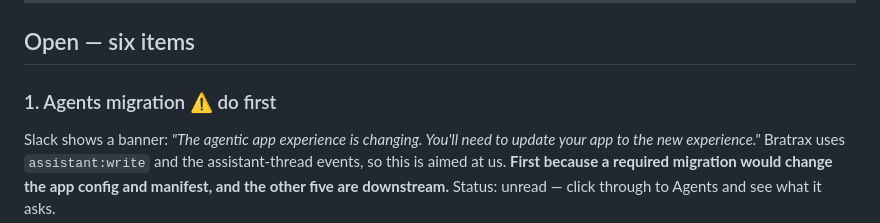
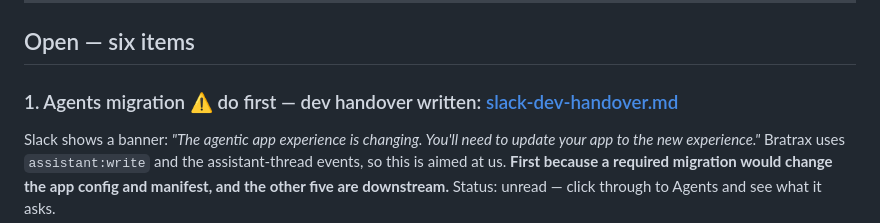
Before and after one commit to yuolel/bratrax-wip, a Markdown page: assets/slack-submission-status.md, the part around the change. Rendered like a GitHub page.

```diff
--- a/assets/slack-submission-status.md
+++ b/assets/slack-submission-status.md
@@ -17,7 +17,7 @@ Working reference for the fields themselves: [`slack-submission-form.md`](slack-
 
 ## Open — six items
 
-### 1. Agents migration ⚠️ do first
+### 1. Agents migration ⚠️ do first — dev handover written: [slack-dev-handover.md](slack-dev-handover.md)
 Slack shows a banner: *"The agentic app experience is changing. You'll need to update your app to the new experience."* Bratrax uses `assistant:write` and the assistant-thread events, so this is aimed at us. **First because a required migration would change the app config and manifest, and the other five are downstream.** Status: unread — click through to Agents and see what it asks.
 
 ### 2. Scope reasons — 18 required, 0 written
```
Also changed, not shown: assets/slack-dev-handover.md (added, +155 -0 lines).
